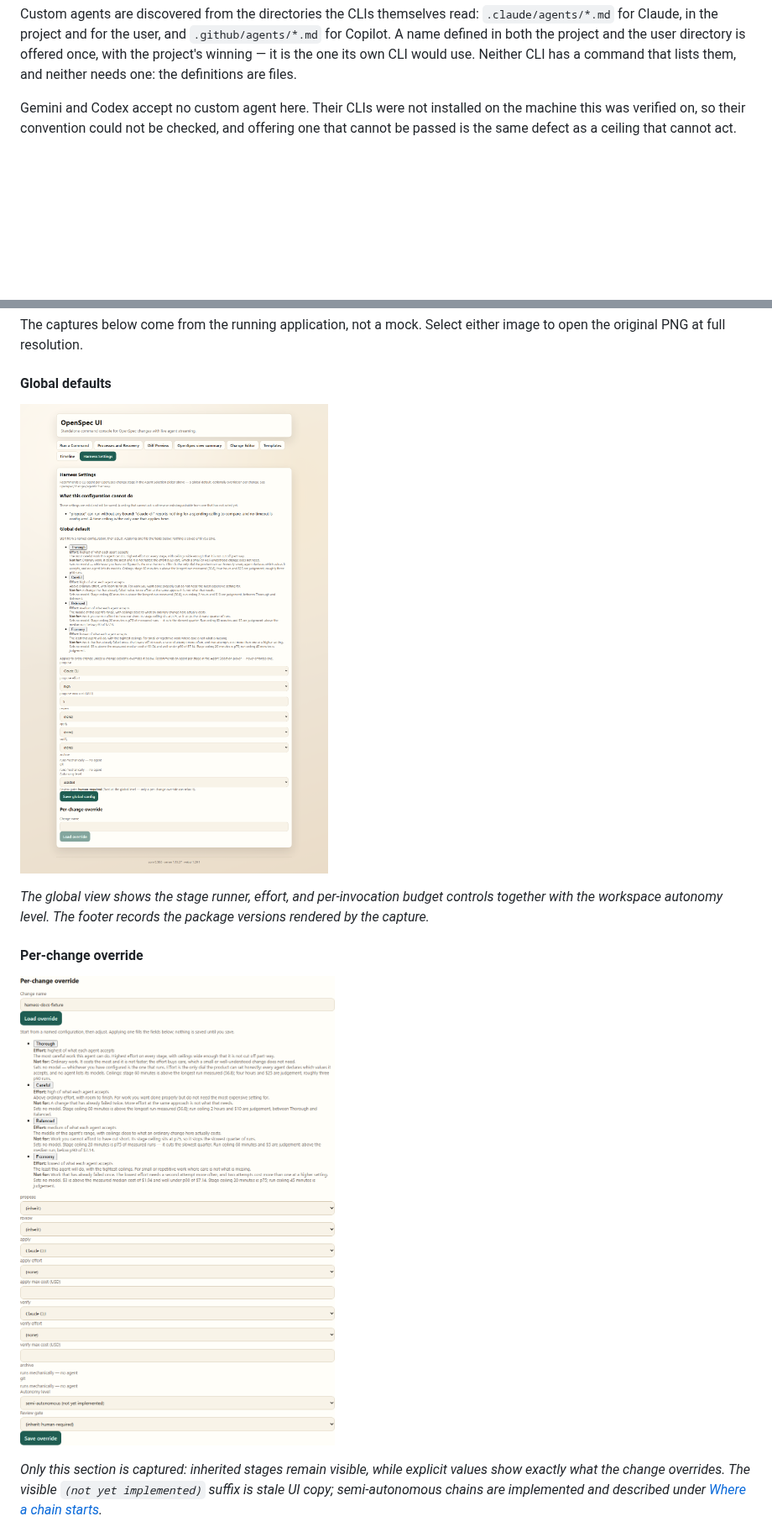
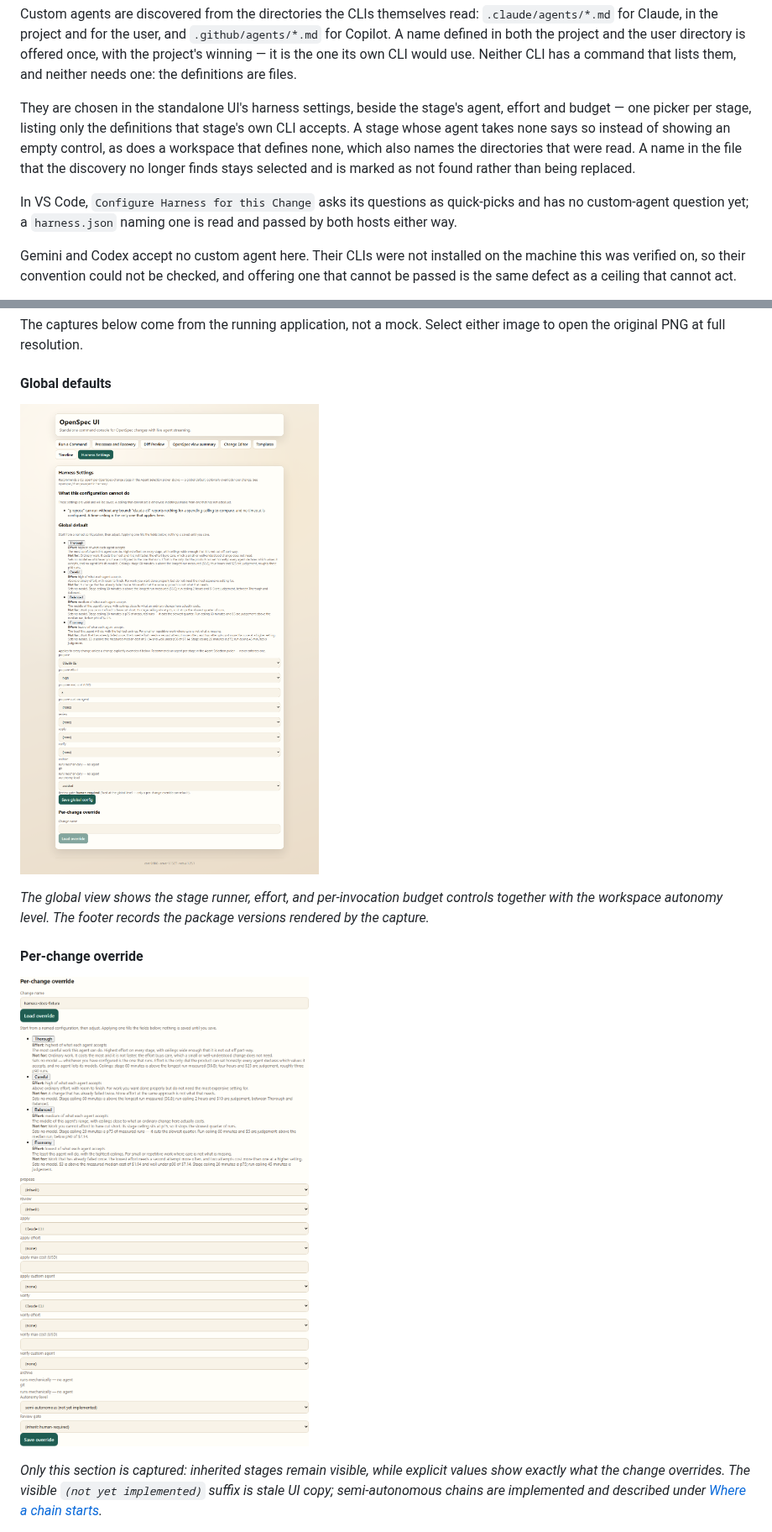
Before and after one commit to VeryComplexAndLongName/OpenSpec-UI, a Markdown page: HARNESS.md, 2 parts joined by grey strips. Shown at 84% size. Drawn GitHub-style; pictures changed too: docs/images/standalone/harness-change-override.png, docs/images/standalone/harness-settings.png; blank space fills up the shorter version.

```diff
--- a/HARNESS.md
+++ b/HARNESS.md
@@ -129,6 +129,18 @@ and `.github/agents/*.md` for Copilot. A name defined in both the project
 and the user directory is offered once, with the project's winning — it
 is the one its own CLI would use. Neither CLI has a command that lists
 them, and neither needs one: the definitions are files.
+
+They are chosen in the standalone UI's harness settings, beside the
+stage's agent, effort and budget — one picker per stage, listing only the
+definitions that stage's own CLI accepts. A stage whose agent takes none
+says so instead of showing an empty control, as does a workspace that
+defines none, which also names the directories that were read. A name in
+the file that the discovery no longer finds stays selected and is marked
+as not found rather than being replaced.
+
+In VS Code, `Configure Harness for this Change` asks its questions as
+quick-picks and has no custom-agent question yet; a `harness.json` naming
+one is read and passed by both hosts either way.
 
 Gemini and Codex accept no custom agent here. Their CLIs were not
 installed on the machine this was verified on, so their convention could
```
Also changed, not shown: .changeset/custom-agent-picker.md (added, +21 -0 lines), 15 other files.
